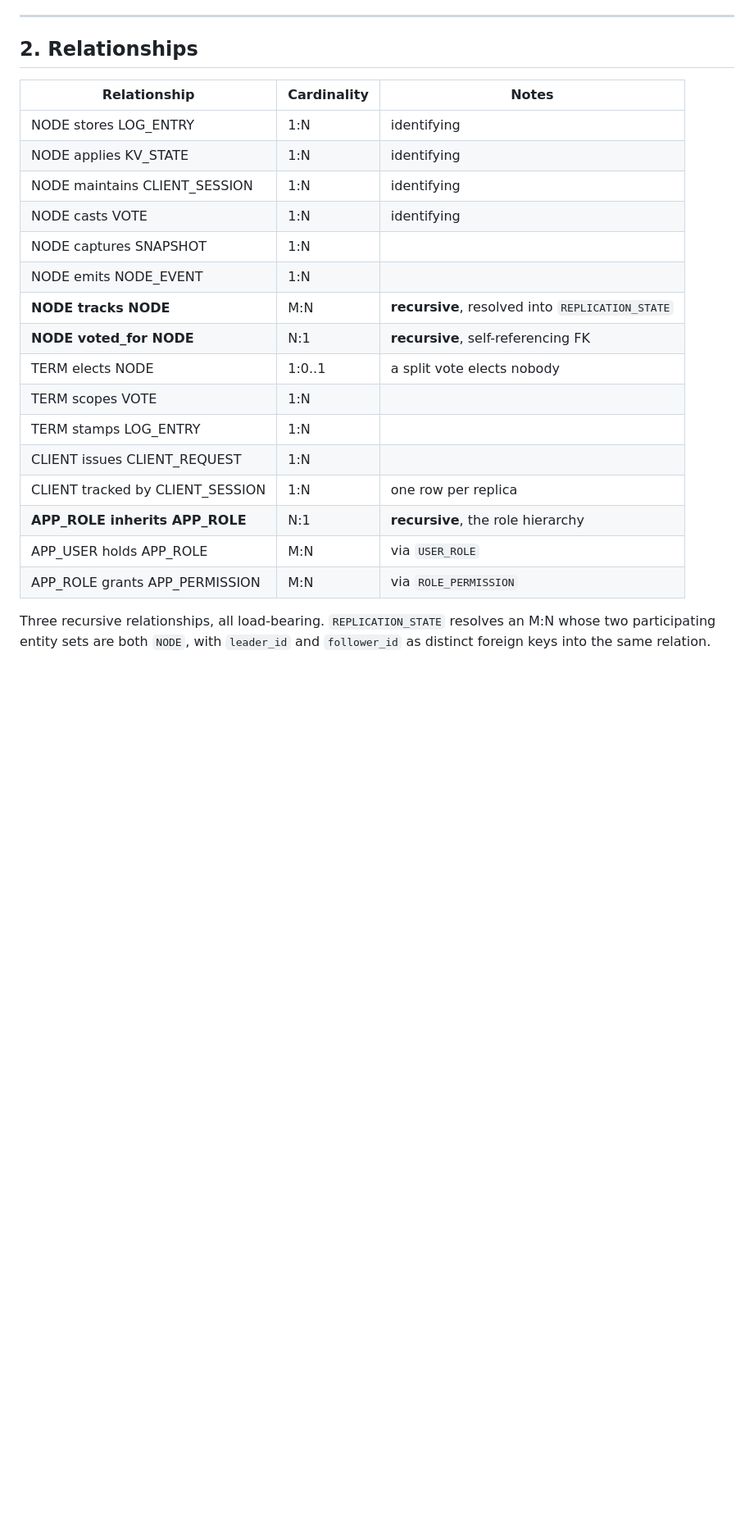
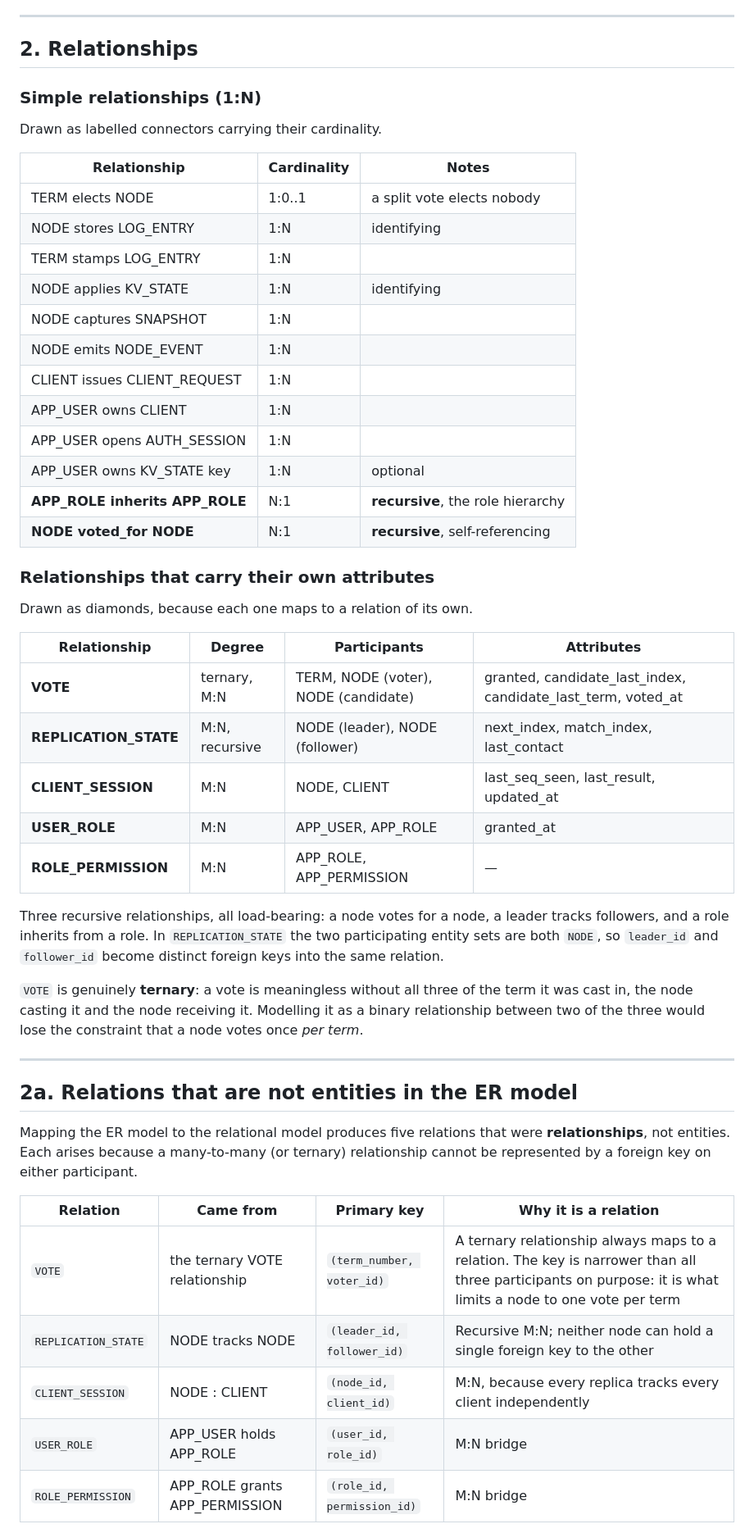
Before and after one commit to minkysponge-wq/Dbms--Mini-project, a Markdown page: docs/SCHEMA.md, the part around one of its changes. Shown at 82% size. Drawn GitHub-style; blank space fills up the shorter version.

```diff
--- a/docs/SCHEMA.md
+++ b/docs/SCHEMA.md
@@ -82,26 +84,62 @@ fields.
 
 ## 2. Relationships
 
+### Simple relationships (1:N)
+
+Drawn as labelled connectors carrying their cardinality.
+
 | Relationship | Cardinality | Notes |
 |---|---|---|
+| TERM elects NODE | 1:0..1 | a split vote elects nobody |
 | NODE stores LOG_ENTRY | 1:N | identifying |
+| TERM stamps LOG_ENTRY | 1:N | |
 | NODE applies KV_STATE | 1:N | identifying |
-| NODE maintains CLIENT_SESSION | 1:N | identifying |
-| NODE casts VOTE | 1:N | identifying |
 | NODE captures SNAPSHOT | 1:N | |
 | NODE emits NODE_EVENT | 1:N | |
-| **NODE tracks NODE** | M:N | **recursive**, resolved into `REPLICATION_STATE` |
-| **NODE voted_for NODE** | N:1 | **recursive**, self-referencing FK |
-| TERM elects NODE | 1:0..1 | a split vote elects nobody |
-| TERM scopes VOTE | 1:N | |
-| TERM stamps LOG_ENTRY | 1:N | |
 | CLIENT issues CLIENT_REQUEST | 1:N | |
-| CLIENT tracked by CLIENT_SESSION | 1:N | one row per replica |
+| APP_USER owns CLIENT | 1:N | |
+| APP_USER opens AUTH_SESSION | 1:N | |
+| APP_USER owns KV_STATE key | 1:N | optional |
 | **APP_ROLE inherits APP_ROLE** | N:1 | **recursive**, the role hierarchy |
-| APP_USER holds APP_ROLE | M:N | via `USER_ROLE` |
-| APP_ROLE grants APP_PERMISSION | M:N | via `ROLE_PERMISSION` |
+| **NODE voted_for NODE** | N:1 | **recursive**, self-referencing |
 
-Three recursive relationships, all load-bearing. `REPLICATION_STATE`
-resolves an M:N whose two participating entity sets are both `NODE`, with
-`leader_id` and `follower_id` as distinct foreign keys into the same
-relation.
+### Relationships that carry their own attributes
+
+Drawn as diamonds, because each one maps to a relation of its own.
+
+| Relationship | Degree | Participants | Attributes |
+|---|---|---|---|
+| **VOTE** | ternary, M:N | TERM, NODE (voter), NODE (candidate) | granted, candidate_last_index, candidate_last_term, voted_at |
+| **REPLICATION_STATE** | M:N, recursive | NODE (leader), NODE (follower) | next_index, match_index, last_contact |
+| **CLIENT_SESSION** | M:N | NODE, CLIENT | last_seq_seen, last_result, updated_at |
+| **USER_ROLE** | M:N | APP_USER, APP_ROLE | granted_at |
+| **ROLE_PERMISSION** | M:N | APP_ROLE, APP_PERMISSION | — |
+
+Three recursive relationships, all load-bearing: a node votes for a
+node, a leader tracks followers, and a role inherits from a role. In
+`REPLICATION_STATE` the two participating entity sets are both `NODE`,
+so `leader_id` and `follower_id` become distinct foreign keys into the
+same relation.
+
+`VOTE` is genuinely **ternary**: a vote is meaningless without all three
+of the term it was cast in, the node casting it and the node receiving
+it. Modelling it as a binary relationship between two of the three would
+lose the constraint that a node votes once *per term*.
+
+---
+
+## 2a. Relations that are not entities in the ER model
+
+Mapping the ER model to the relational model produces five relations
+that were **relationships**, not entities. Each arises because a
+many-to-many (or ternary) relationship cannot be represented by a
+foreign key on either participant.
+
+| Relation | Came from | Primary key | Why it is a relation |
+|---|---|---|---|
+| `VOTE` | the ternary VOTE relationship | `(term_number, voter_id)` | A ternary relationship always maps to a relation. The key is narrower than all three participants on purpose: it is what limits a node to one vote per term |
+| `REPLICATION_STATE` | NODE tracks NODE | `(leader_id, follower_id)` | Recursive M:N; neither node can hold a single foreign key to the other |
+| `CLIENT_SESSION` | NODE : CLIENT | `(node_id, client_id)` | M:N, because every replica tracks every client independently |
+| `USER_ROLE` | APP_USER holds APP_ROLE | `(user_id, role_id)` | M:N bridge |
+| `ROLE_PERMISSION` | APP_ROLE grants APP_PERMISSION | `(role_id, permission_id)` | M:N bridge |
+
```
Also changed, not shown: other parts of docs/SCHEMA.md (+32 -20 lines), docs/RUBRIC.md (+16 -11 lines), docs/er_diagram.png, 3 other files.
